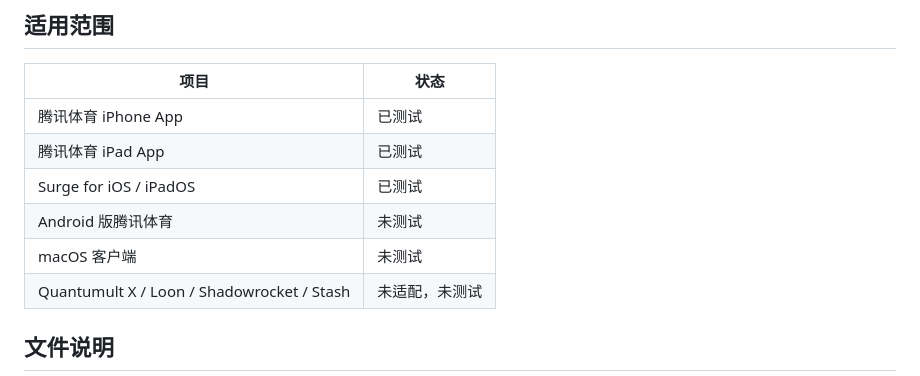
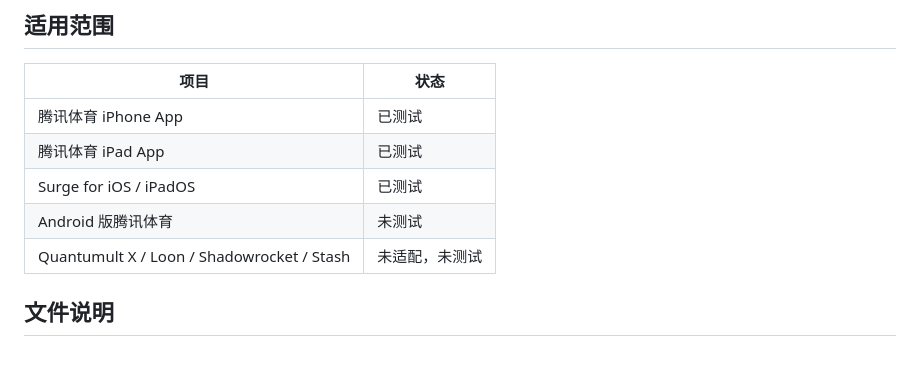
Before and after one commit to Hey-sayiwanna/TencentSports-Surge, a Markdown page: README.md, the part around the change. GitHub-like rendering.

Commit message:
Update testing status for macOS client
Remove macOS client testing status from README.

```diff
--- a/README.md
+++ b/README.md
@@ -40,7 +40,6 @@ https://raw.githubusercontent.com/Hey-sayiwanna/TencentSports-Surge/main/Tencent
 | 腾讯体育 iPad App | 已测试 |
 | Surge for iOS / iPadOS | 已测试 |
 | Android 版腾讯体育 | 未测试 |
-| macOS 客户端 | 未测试 |
 | Quantumult X / Loon / Shadowrocket / Stash | 未适配，未测试 |
 
 ## 文件说明
```
